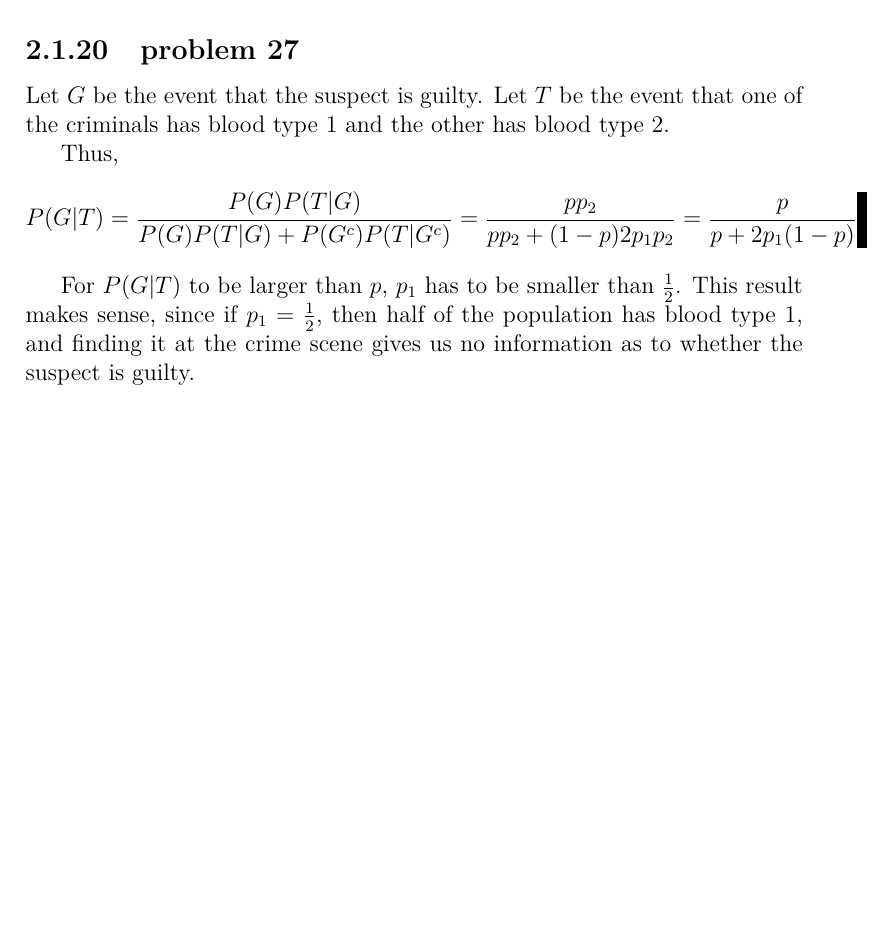
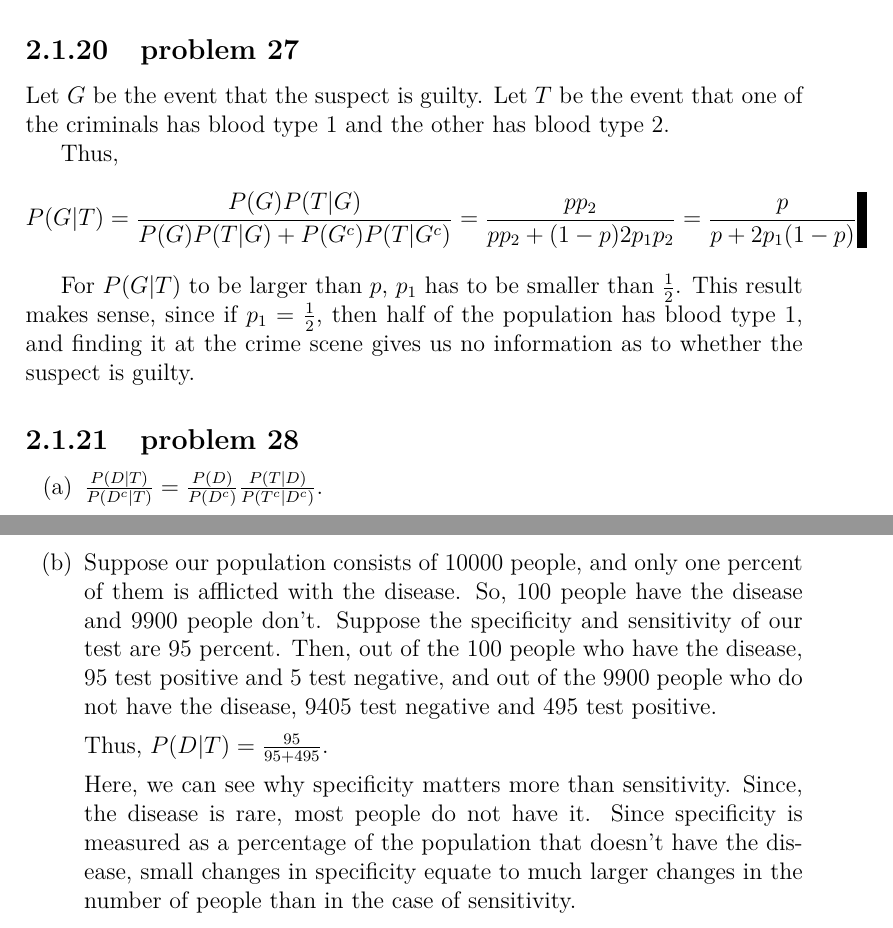
Before and after one commit to fifthist/Introduction-To-Probability-Blitzstein-Solutions, a LaTeX book (src/index.tex, which reads src/chapters/2/sections/conditioning_on_evidence/index.tex, src/chapters/2/sections/conditioning_on_evidence/problems/28.tex): part of page 33 of 33 before the commit and two parts of pages 33 and 34 of 34 after it, the two joined at a grey line, cut so that both start at the same text, the shorter picture padded with empty space. Compiled offline with pdfLaTeX.

Commit message:
Write up problem 28 from chapter 2 section Conditioning On Evidence.

```diff
--- a/src/chapters/2/sections/conditioning_on_evidence/index.tex
+++ b/src/chapters/2/sections/conditioning_on_evidence/index.tex
@@ -59,3 +59,6 @@
 
 \subsection{problem 27}
 \input{problems/27}
+
+\subsection{problem 28}
+\input{problems/28}
--- /dev/null
+++ b/src/chapters/2/sections/conditioning_on_evidence/problems/28.tex
@@ -0,0 +1,21 @@
+\begin{enumerate}[label=(\alph*)]
+
+\item $\frac{P(D|T)}{P(D^{c}|T)} = \frac{P(D)}{P(D^{c})} \frac{P(T|D)}{P(T^
+{c}|D^{c})}.$
+
+\item Suppose our population consists of $10000$ people, and only one percent of
+them is afflicted with the disease. So, $100$ people have the disease and
+$9900$ people don't. Suppose the specificity and sensitivity of our test are
+$95$ percent. Then, out of the $100$ people who have the disease, $95$ test
+positive and $5$ test negative, and out of the $9900$ people who do not have
+the disease, $9405$ test negative and $495$ test positive.
+
+Thus, $P(D|T) = \frac{95}{95 + 495}.$
+
+Here, we can see why specificity matters more than sensitivity. Since, the
+disease is rare, most people do not have it. Since specificity is measured as a
+percentage of the population that doesn't have the disease, small changes
+in specificity equate to much larger changes in the number of people than in
+the case of sensitivity.
+
+\end{enumerate}
```
